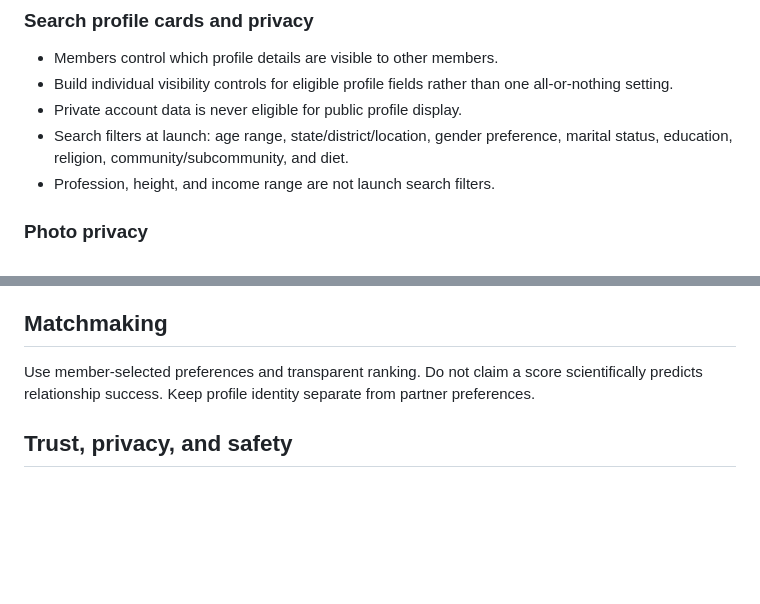
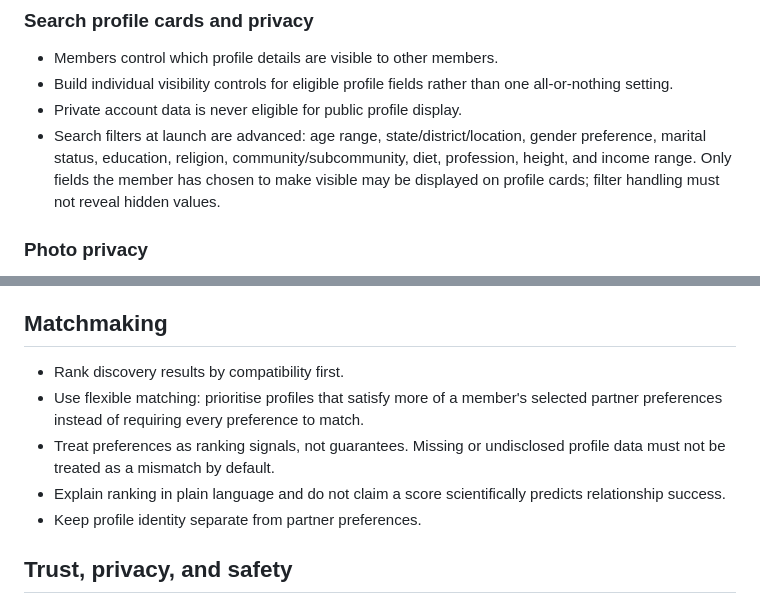
Before and after one commit to nayeerhashmi/sanyog-matrimonial, a Markdown page: docs/PRODUCT-SPEC.md, 2 parts joined by grey strips. Rendered like a GitHub page; blank space fills up the shorter version.

Commit message:
Document advanced discovery filters and flexible compatibility ranking

```diff
--- a/docs/PRODUCT-SPEC.md
+++ b/docs/PRODUCT-SPEC.md
@@ -37,8 +37,7 @@ Build a trustworthy, mobile-first matrimonial service initially serving Jammu an
 - Members control which profile details are visible to other members.
 - Build individual visibility controls for eligible profile fields rather than one all-or-nothing setting.
 - Private account data is never eligible for public profile display.
-- Search filters at launch: age range, state/district/location, gender preference, marital status, education, religion, community/subcommunity, and diet.
-- Profession, height, and income range are not launch search filters.
+- Search filters at launch are advanced: age range, state/district/location, gender preference, marital status, education, religion, community/subcommunity, diet, profession, height, and income range. Only fields the member has chosen to make visible may be displayed on profile cards; filter handling must not reveal hidden values.
 
 ### Photo privacy
 - Support three member-selectable photo visibility modes: visible to verified members, private, and blurred until selectively revealed.
@@ -65,7 +64,11 @@ Build a trustworthy, mobile-first matrimonial service initially serving Jammu an
 Collect only information needed for profile creation and member-selected preferences. Date of birth is used to verify adult eligibility and calculate age; never display the full date of birth. Religion, community, subcommunity, diet, education, profession, marital status, height, income range, and photos should have clear optionality and visibility controls where appropriate. Contact details remain private.
 
 ## Matchmaking
-Use member-selected preferences and transparent ranking. Do not claim a score scientifically predicts relationship success. Keep profile identity separate from partner preferences.
+- Rank discovery results by compatibility first.
+- Use flexible matching: prioritise profiles that satisfy more of a member's selected partner preferences instead of requiring every preference to match.
+- Treat preferences as ranking signals, not guarantees. Missing or undisclosed profile data must not be treated as a mismatch by default.
+- Explain ranking in plain language and do not claim a score scientifically predicts relationship success.
+- Keep profile identity separate from partner preferences.
 
 ## Trust, privacy, and safety
 - Service is intended for adults aged 18+.
```
